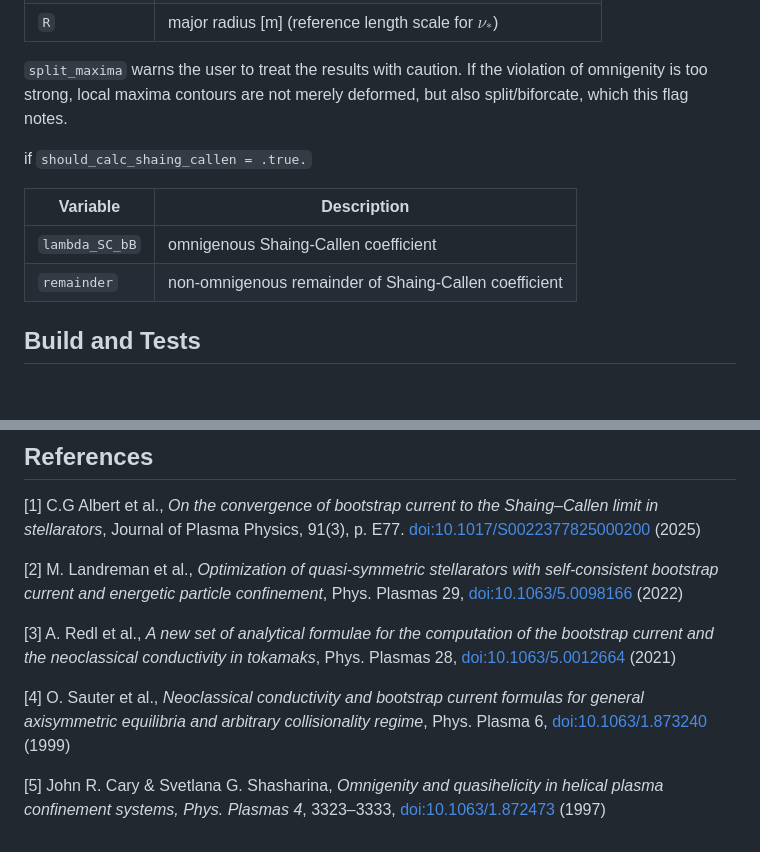
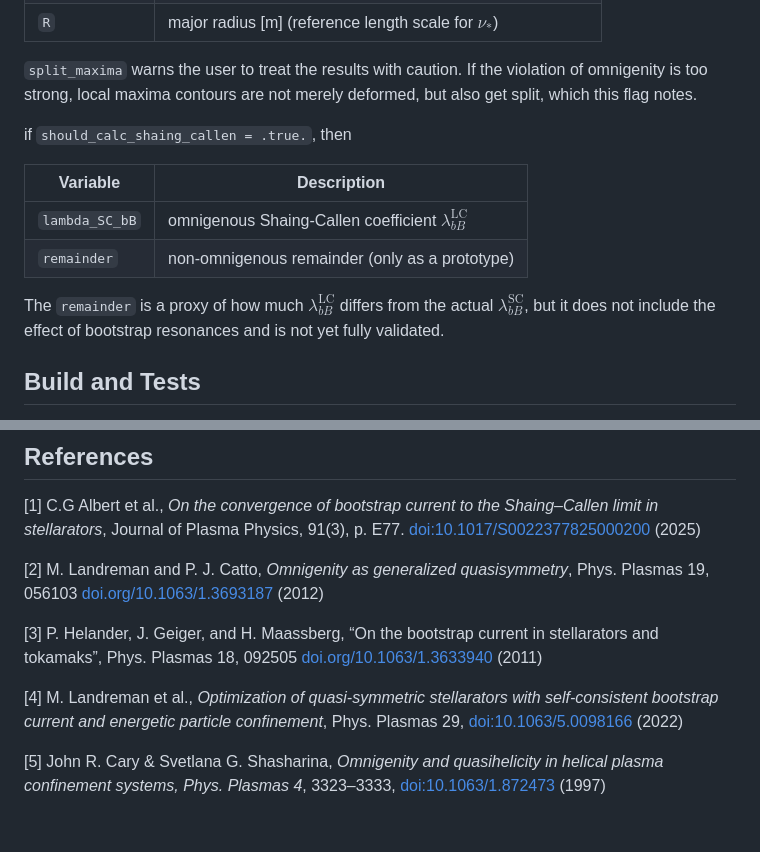
Before and after one commit to itpplasma/rabe, a Markdown page: README.md, 2 parts joined by grey strips. Rendered like a GitHub page; blank space fills up the shorter version.

```diff
--- a/README.md
+++ b/README.md
@@ -154,14 +165,18 @@ value per flux surface. Both files contain the same variables:
 
 `split_maxima` warns the user to treat the results with caution. If the
 violation of omnigenity is too strong, local maxima contours are not merely
-deformed, but also split/biforcate, which this flag notes.
+deformed, but also get split, which this flag notes.
 
-if `should_calc_shaing_callen = .true.`
+if `should_calc_shaing_callen = .true.`, then
 
 | Variable | Description |
 | --- | --- |
-| `lambda_SC_bB` | omnigenous Shaing-Callen coefficient |
-| `remainder` | non-omnigenous remainder of Shaing-Callen coefficient |
+| `lambda_SC_bB` | omnigenous Shaing-Callen coefficient $\lambda_{bB}^\mathrm{LC}$ |
+| `remainder` | non-omnigenous remainder (only as a prototype) |
+
+The `remainder` is a proxy of how much $\lambda_{bB}^\mathrm{LC}$ differs
+from the actual $\lambda_{bB}^\mathrm{SC}$, but it does not include the
+effect of bootstrap resonances and is not yet fully validated.
 
 ## Build and Tests
 
@@ -219,10 +234,13 @@ Fetched automatically during build:
 
 [1] C.G Albert et al., *On the convergence of bootstrap current to the Shaing–Callen limit in stellarators*, Journal of Plasma Physics, 91(3), p. E77. [doi:10.1017/S0022377825000200](https://doi.org/10.1017/S0022377825000200) (2025)
 
-[2] M. Landreman et al., *Optimization of quasi-symmetric stellarators with self-consistent bootstrap current and energetic particle confinement*, Phys. Plasmas 29, [doi:10.1063/5.0098166](https://doi.org/10.1063/5.0098166) (2022)
+[2] M. Landreman and P. J. Catto, *Omnigenity as generalized quasisymmetry*, Phys. Plasmas 19, 056103 [doi.org/10.1063/1.3693187](https://doi.org/10.1063/1.3693187) (2012)
 
-[3] A. Redl et al., *A new set of analytical formulae for the computation of the bootstrap current and the neoclassical conductivity in tokamaks*, Phys. Plasmas 28, [doi:10.1063/5.0012664](https://doi.org/10.1063/5.0012664) (2021)
+[3] P. Helander, J. Geiger, and H. Maassberg, “On the bootstrap current in
+stellarators and tokamaks”, Phys. Plasmas 18, 092505 [doi.org/10.1063/1.3633940](https://doi.org/10.1063/1.3633940) (2011)
 
-[4] O. Sauter et al., *Neoclassical conductivity and bootstrap current formulas for general axisymmetric equilibria and arbitrary collisionality regime*, Phys. Plasma 6, [doi:10.1063/1.873240](https://doi.org/10.1063/1.873240) (1999)
+[4] M. Landreman et al., *Optimization of quasi-symmetric stellarators with self-consistent bootstrap current and energetic particle confinement*, Phys. Plasmas 29, [doi:10.1063/5.0098166](https://doi.org/10.1063/5.0098166) (2022)
+
+
 
 [5] John R. Cary & Svetlana G. Shasharina, *Omnigenity and quasihelicity in helical plasma confinement systems, Phys. Plasmas 4*, 3323–3333, [doi:10.1063/1.872473](https://doi.org/10.1063/1.872473) (1997)
```
Also changed, not shown: other parts of README.md (+27 -16 lines).
